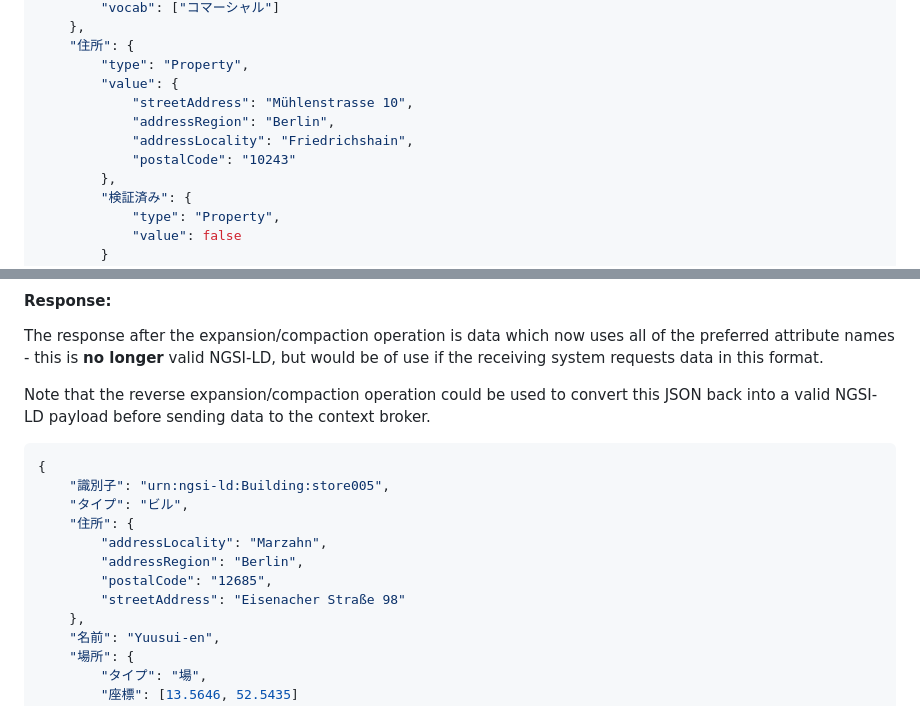
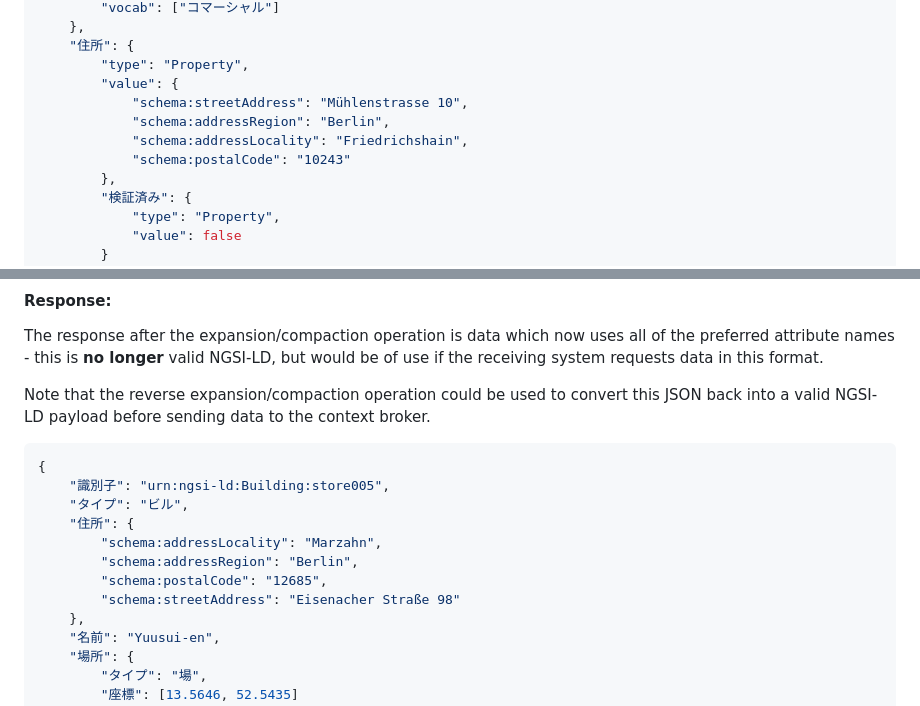
Before and after one commit to FIWARE/tutorials.Working-with-Linked-Data, a Markdown page: README.md, 2 parts joined by grey strips. Rendered like a GitHub page.

Commit message:
Amend JSON-LD to use Schema.org

```diff
--- a/README.md
+++ b/README.md
@@ -835,10 +835,10 @@ exceptions. NGSI-LD **is not** JSON-LD, in that the core context is always appli
     "住所": {
         "type": "Property",
         "value": {
-            "streetAddress": "Mühlenstrasse 10",
-            "addressRegion": "Berlin",
-            "addressLocality": "Friedrichshain",
-            "postalCode": "10243"
+            "schema:streetAddress": "Mühlenstrasse 10",
+            "schema:addressRegion": "Berlin",
+            "schema:addressLocality": "Friedrichshain",
+            "schema:postalCode": "10243"
         },
         "検証済み": {
             "type": "Property",
@@ -922,10 +922,10 @@ payload before sending data to the context broker.
     "識別子": "urn:ngsi-ld:Building:store005",
     "タイプ": "ビル",
     "住所": {
-        "addressLocality": "Marzahn",
-        "addressRegion": "Berlin",
-        "postalCode": "12685",
-        "streetAddress": "Eisenacher Straße 98"
+        "schema:addressLocality": "Marzahn",
+        "schema:addressRegion": "Berlin",
+        "schema:postalCode": "12685",
+        "schema:streetAddress": "Eisenacher Straße 98"
     },
     "名前": "Yuusui-en",
     "場所": {
```
